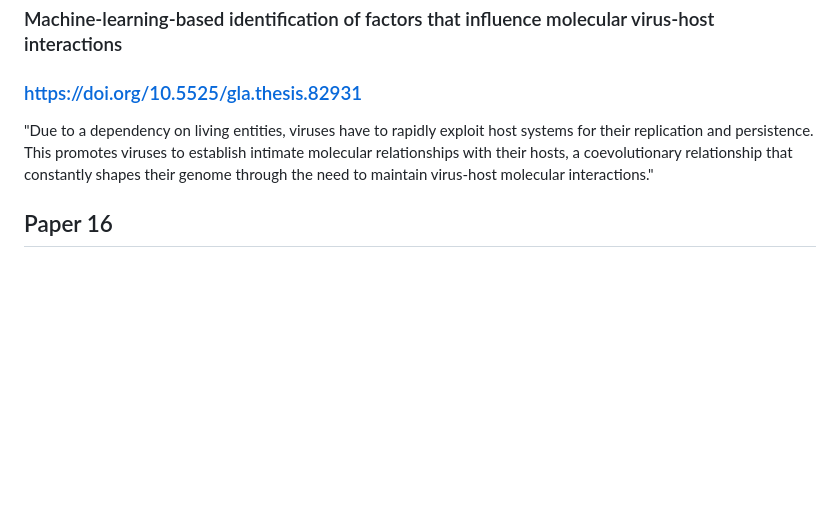
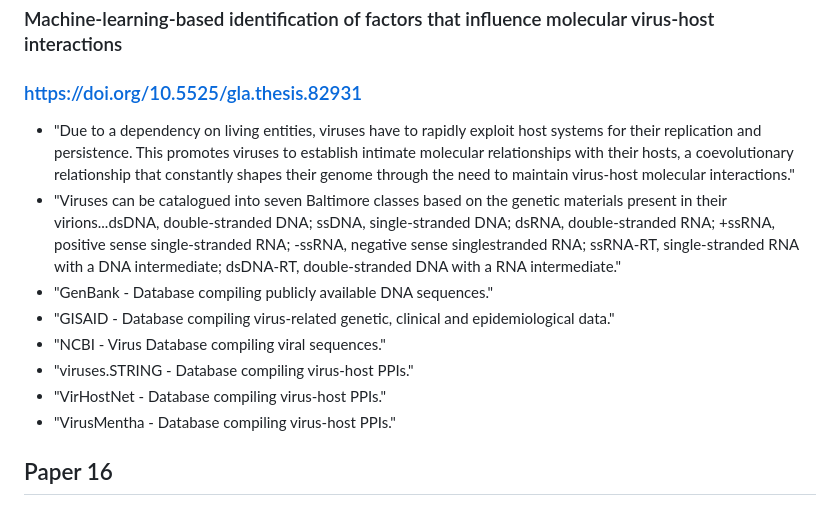
Before and after one commit to chloeyeo/Tracing-Footprints-of-the-Human-Immune-System-in-Virus-Genomes-with-Machine-Learning, a Markdown page: relevant_research_papers/summaries.md, the part around the change. Drawn GitHub-style; blank space fills up the shorter version.

```diff
--- a/relevant_research_papers/summaries.md
+++ b/relevant_research_papers/summaries.md
@@ -76,7 +76,14 @@ Backs up paper 7
 ## Paper 15
 ### Machine-learning-based identification of factors that influence molecular virus-host interactions
 ### https://doi.org/10.5525/gla.thesis.82931
-"Due to a dependency on living entities, viruses have to rapidly exploit host systems for their replication and persistence. This promotes viruses to establish intimate molecular relationships with their hosts, a coevolutionary relationship that constantly shapes their genome through the need to maintain virus-host molecular interactions."
+- "Due to a dependency on living entities, viruses have to rapidly exploit host systems for their replication and persistence. This promotes viruses to establish intimate molecular relationships with their hosts, a coevolutionary relationship that constantly shapes their genome through the need to maintain virus-host molecular interactions."
+- "Viruses can be catalogued into seven Baltimore classes based on the genetic materials present in their virions...dsDNA, double-stranded DNA; ssDNA, single-stranded DNA; dsRNA, double-stranded RNA; +ssRNA, positive sense single-stranded RNA; -ssRNA, negative sense singlestranded RNA; ssRNA-RT, single-stranded RNA with a DNA intermediate; dsDNA-RT, double-stranded DNA with a RNA intermediate."
+- "GenBank - Database compiling publicly available DNA sequences."
+- "GISAID - Database compiling virus-related genetic, clinical and epidemiological data."
+- "NCBI - Virus Database compiling viral sequences."
+- "viruses.STRING - Database compiling virus-host PPIs."
+- "VirHostNet - Database compiling virus-host PPIs."
+- "VirusMentha - Database compiling virus-host PPIs."
 
 ## Paper 16
 ### Predicting host taxonomic information from viral genomes: A comparison of feature representations
```
